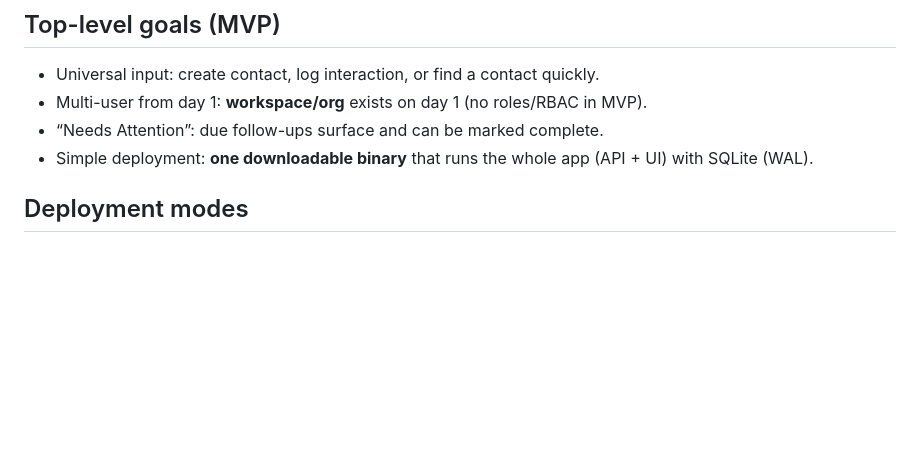
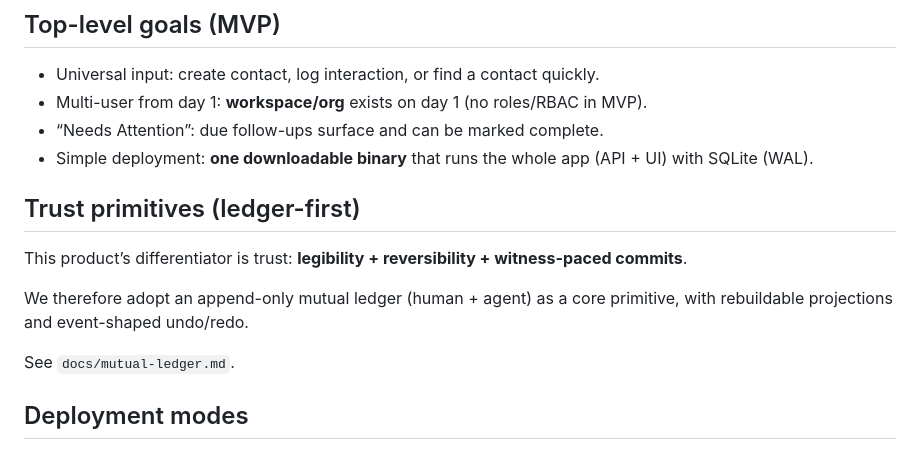
Before and after one commit to x3haloed/attention-crm, a Markdown page: docs/architecture.md, the part around the change. Rendered like a GitHub page; blank space fills up the shorter version.

Commit message:
add ledger docs

```diff
--- a/docs/architecture.md
+++ b/docs/architecture.md
@@ -14,6 +14,15 @@ This document turns `mvp-def.md` into a concrete build plan for an **open-core**
 - Multi-user from day 1: **workspace/org** exists on day 1 (no roles/RBAC in MVP).
 - “Needs Attention”: due follow-ups surface and can be marked complete.
 - Simple deployment: **one downloadable binary** that runs the whole app (API + UI) with SQLite (WAL).
+
+## Trust primitives (ledger-first)
+
+This product’s differentiator is trust: **legibility + reversibility + witness-paced commits**.
+
+We therefore adopt an append-only mutual ledger (human + agent) as a core primitive, with rebuildable
+projections and event-shaped undo/redo.
+
+See `docs/mutual-ledger.md`.
 
 ## Deployment modes
 
```
Also changed, not shown: docs/mutual-ledger.md (added, +122 -0 lines).
